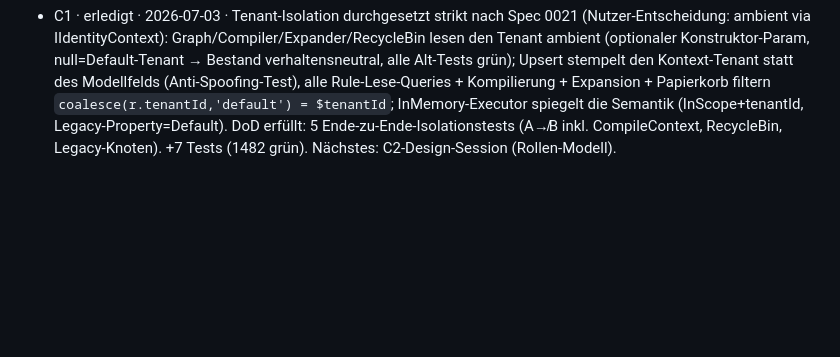
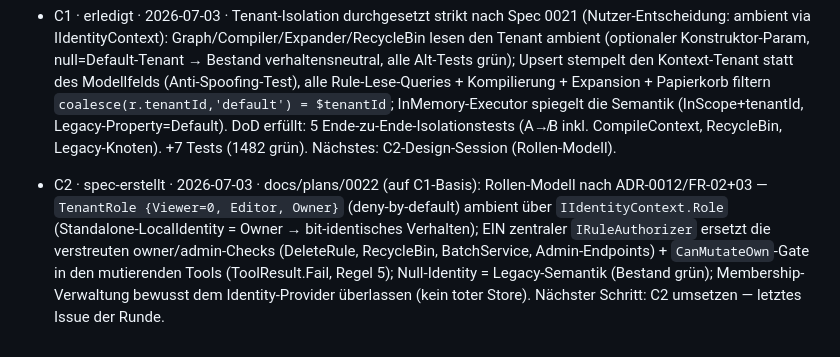
Before and after one commit to LupusMalusDeviant/edda, a Markdown page: ISSUES.md, the part around the change. Rendered like a GitHub page; blank space fills up the shorter version.

Commit message:
C2: Spec Rollen-Modell Owner/Editor/Viewer (zentraler Authorizer)
Design-Session (letztes Issue der Nachtrags-Runde), aufbauend auf der frisch
durchgesetzten C1-Tenant-Isolation. Detail-Spec docs/plans/0022 (lokal,
gitignored) nach ADR-0012 / PRD-0003 FR-02+03:

- TenantRole {Viewer=0, Editor, Owner} in Core (deny-by-default: ungemappte
  Identitaeten sind Viewer); Rolle kommt ambient ueber die neue Property
  IIdentityContext.Role - konsistent zur C1-Entscheidung. Der Standalone-
  LocalIdentityContext liefert Owner -> Verhalten bit-identisch.
- EIN zentraler IRuleAuthorizer (Core) + RuleAuthorizer (AKG) ersetzt die
  verstreuten owner/admin-Checks (ADR-0012: zentrale Durchsetzung):
  DeleteRuleAsync, RecycleBin-Restore/Purge, RuleBatchService, Admin-Endpoints
  (Reload/Seed/Import via EnsureCanAdminister); mutierende Memory-Tools
  bekommen ein CanMutateOwn-Gate mit ToolResult.Fail (Regel 5: nie werfen).
- Berechtigungs-Matrix: Viewer liest; Editor mutiert Eigenes + Memory-Tools;
  Owner mutiert Fremdes/Globales + administriert den Tenant; IsAdmin
  (Operator) uebersteuert weiterhin.
- Null-Identity = Legacy-Semantik (nur owner/isAdmin-Check) -> der komplette
  Testbestand bleibt ohne Anpassung gruen; Rollen greifen nur mit echter
  Identity.
- Abgrenzung: keine Membership-Verwaltung/-UI und kein Rollen-Store (Sache des
  kuenftigen Identity-Providers, ADR-Folge-Entscheidung); kein Lese-Gate ueber
  den C1-Tenant-Filter hinaus; IKnowledgeGraph-Signaturen und MCP-Default-Deny
  unveraendert.

Kein Code geaendert (Spec-Durchlauf) -> Build/Tests unveraendert (1482 gruen).
Nur der Status-Log-Eintrag (spec-erstellt) wird committet. Naechster Schritt:
C2 umsetzen - danach ist die Design-Session-Runde vollstaendig.

```diff
--- a/ISSUES.md
+++ b/ISSUES.md
@@ -626,3 +626,4 @@ Eine Zeile pro bearbeitetem Issue. Format: `- <ID> · <erledigt | blockiert | sp
 - F16 · erledigt · 2026-07-03 · LLM-Judge strikt nach Spec 0020: `validatorType: llm` + `validatorPrompt` durch die komplette Kette (Parser → beide Upsert-SETs → NodeMapper → InMemory; F7-Hash aus dem Prompt); neues `ITdkLlmJudge` (Core) + `LlmTdkJudge` (AKG.Ingestion, nutzt den vorhandenen `ILlmChatClient` — kein zweiter LLM-Stack, JSON-only-Systemrahmen mit Code=Daten-Härtung, Fence-Stripping, unparsebar→Executed=false); TdkEngine judgt llm-Regeln in Per-Paar- UND Batch-Modus vor der Sandbox (F9-Filter + F13-Cache, Konfidenz nur bei echtem Verdikt, Judge-Fehler→EngineError, ohne Judge still übersprungen); DI-Gating `TDK_LLM_JUDGE=false` (Default) in AddIngestionServices. +21 Tests (1475 grün). Nächstes: C2 (mit C1-Threading-Rückfrage an den Nutzer).
 - C1 · spec-erstellt · 2026-07-03 · **Threading-Rückfrage vom Nutzer beantwortet: ambient via IIdentityContext** (kein Parameter-Threading). docs/plans/0021: `IIdentityContext` (im Standalone Singleton `LocalIdentityContext`, TenantId=default → verhaltensneutral) wird in Graph/Compiler/Expander/RecycleBin injiziert; Upsert stempelt den Kontext-Tenant (Anti-Spoofing, Regel-6-Analogie), alle Rule-Lese-Queries filtern `coalesce(r.tenantId,'default') = $tenantId`; WorldKnowledge/Domains/Stats/Audit bewusst global; Isolationstests (A sieht nichts von B) als DoD. Nächster Schritt: C1 umsetzen; danach C2-Design-Session.
 - C1 · erledigt · 2026-07-03 · Tenant-Isolation durchgesetzt strikt nach Spec 0021 (Nutzer-Entscheidung: ambient via IIdentityContext): Graph/Compiler/Expander/RecycleBin lesen den Tenant ambient (optionaler Konstruktor-Param, null=Default-Tenant → Bestand verhaltensneutral, alle Alt-Tests grün); Upsert stempelt den Kontext-Tenant statt des Modellfelds (Anti-Spoofing-Test), alle Rule-Lese-Queries + Kompilierung + Expansion + Papierkorb filtern `coalesce(r.tenantId,'default') = $tenantId`; InMemory-Executor spiegelt die Semantik (InScope+tenantId, Legacy-Property=Default). DoD erfüllt: 5 Ende-zu-Ende-Isolationstests (A↛B inkl. CompileContext, RecycleBin, Legacy-Knoten). +7 Tests (1482 grün). Nächstes: C2-Design-Session (Rollen-Modell).
+- C2 · spec-erstellt · 2026-07-03 · docs/plans/0022 (auf C1-Basis): Rollen-Modell nach ADR-0012/FR-02+03 — `TenantRole {Viewer=0, Editor, Owner}` (deny-by-default) ambient über `IIdentityContext.Role` (Standalone-LocalIdentity = Owner → bit-identisches Verhalten); EIN zentraler `IRuleAuthorizer` ersetzt die verstreuten owner/admin-Checks (DeleteRule, RecycleBin, BatchService, Admin-Endpoints) + `CanMutateOwn`-Gate in den mutierenden Tools (ToolResult.Fail, Regel 5); Null-Identity = Legacy-Semantik (Bestand grün); Membership-Verwaltung bewusst dem Identity-Provider überlassen (kein toter Store). Nächster Schritt: C2 umsetzen — letztes Issue der Runde.
```
